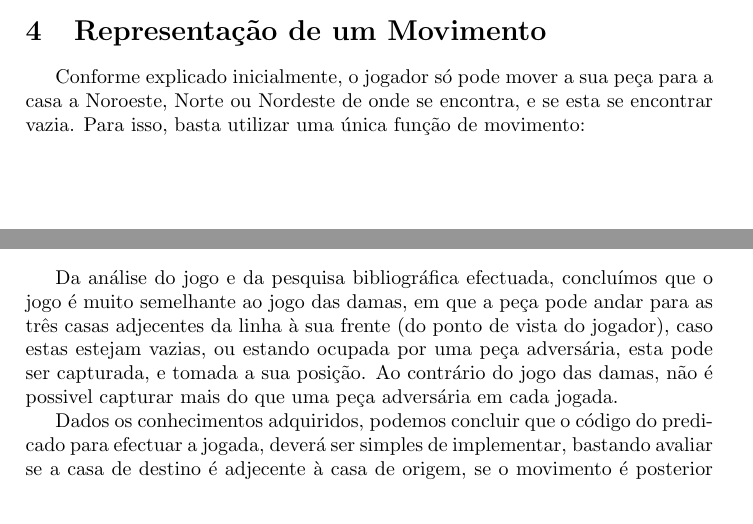
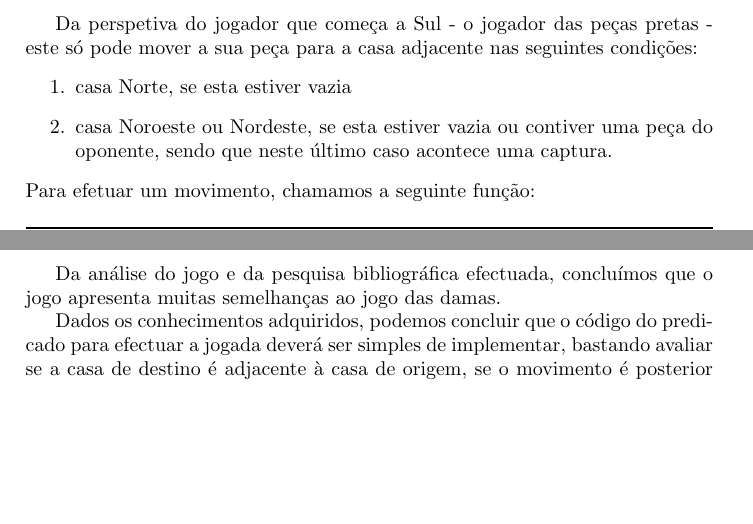
Before and after one commit to jfhenriques/breakthrough-plog, a LaTeX document (Relatorio Intercalar/template.tex): two parts of pages 5 and 8 of 11 before the commit and two parts of pages 6 and 9 of 11 after it, joined at a grey line, cut at the place of the change, the shorter picture padded with empty space. Compiled offline with pdfLaTeX.

Commit message:
Alguns retoques nas conclusões. TODO: Predicado para captura()

```diff
--- a/Relatorio Intercalar/template.tex
+++ b/Relatorio Intercalar/template.tex
@@ -267,7 +268,12 @@ finalBoard(
 %Descrever a forma de representação dos diversos tipos de jogadas (movimentos) permitidos no jogo.
 %Só é necessário apresentar os cabeçalhos dos predicados que serão utilizados para as diferentes jogadas (que ainda não precisam de estar implementados).
 
-Conforme explicado inicialmente, o jogador só pode mover a sua peça para a casa a Noroeste, Norte ou Nordeste de onde se encontra, e se esta se encontrar vazia. Para isso, basta utilizar uma única função de movimento:
+Da perspetiva do jogador que começa a Sul - o jogador das peças pretas - este só pode mover a sua peça para a casa adjacente nas seguintes condições:
+\begin{enumerate}
+\item casa Norte, se esta estiver vazia
+\item casa Noroeste ou Nordeste, se esta estiver vazia ou contiver uma peça do oponente, sendo que neste último caso acontece uma captura.
+\end{enumerate}
+Para efetuar um movimento, chamamos a seguinte função:
 \begin{code}[H]
 	\begin{verbatimtab}
 
@@ -425,8 +432,6 @@ printBoard([H|T]) :-
 % Como vai ser desenvolvido o trabalho?
 % Que parte (\%) do trabalho estima que falta fazer?
 
-Da análise do jogo e da pesquisa bibliográfica efectuada, concluímos que o jogo é muito semelhante ao jogo das damas, em que a peça pode andar para as três casas adjecentes da linha à sua frente (do ponto de vista do jogador), caso estas estejam vazias,
-ou estando ocupada por uma peça adversária, esta pode ser capturada, e tomada a sua posição. Ao contrário do jogo das damas, não é possivel capturar mais do que uma peça adversária em cada jogada.
+Da análise do jogo e da pesquisa bibliográfica efectuada, concluímos que o jogo apresenta muitas semelhanças ao jogo das damas.
 
-Dados os conhecimentos adquiridos, podemos concluir que o código do predicado para efectuar a jogada, deverá ser simples de implementar, bastando avaliar se a casa de destino é adjecente à casa de origem, se o movimento é posterior à posição de partida do jogador,
-e verificar se na casa de destino encontra-se alguma outra peça. Caso se encontre, poderão ser tomadas apenas duas acções: se for uma peça do próprio jogador, não permitir a jogadada; se for uma peça do adversário, capturar a mesma.
+Dados os conhecimentos adquiridos, podemos concluir que o código do predicado para efectuar a jogada deverá ser simples de implementar, bastando avaliar se a casa de destino é adjacente à casa de origem, se o movimento é posterior à posição de partida do jogador e verificar se na casa de destino encontra-se alguma outra peça.
```
Also changed, not shown: Relatorio Intercalar/template.tex (14 more changed lines).
